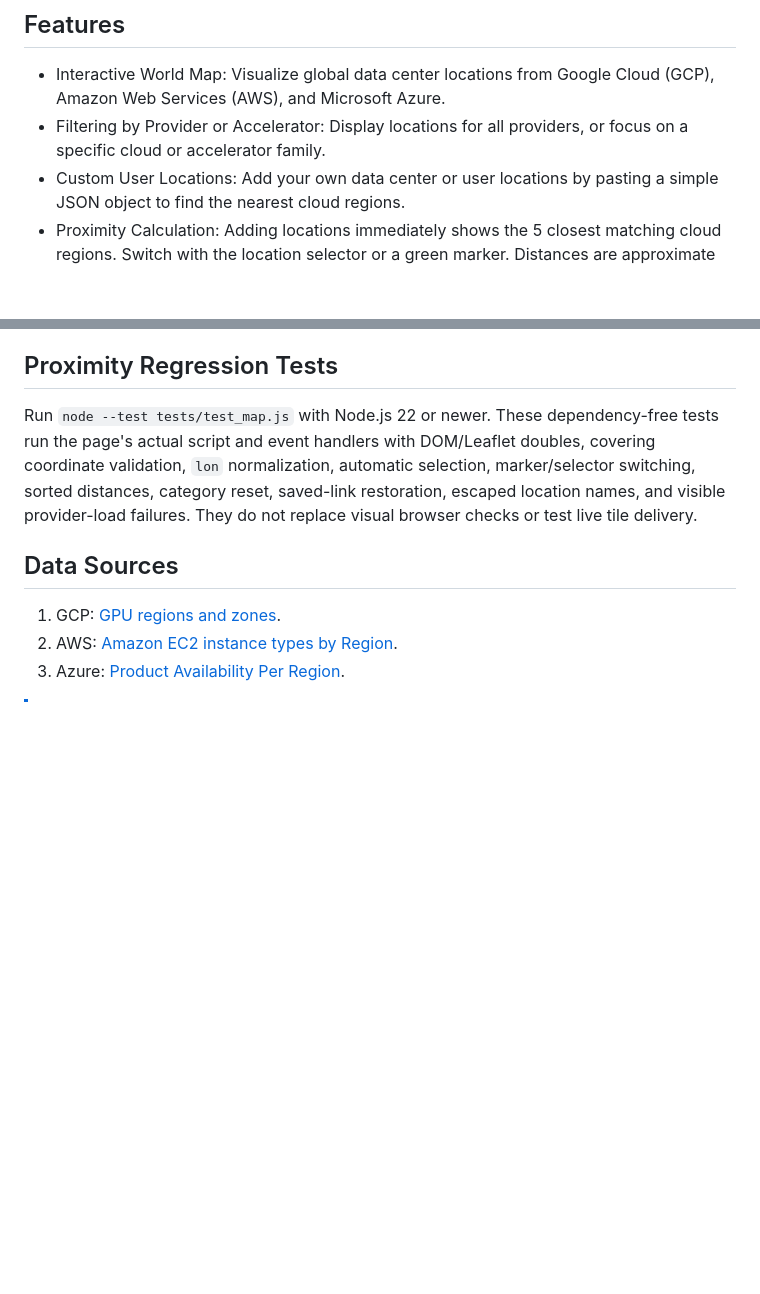
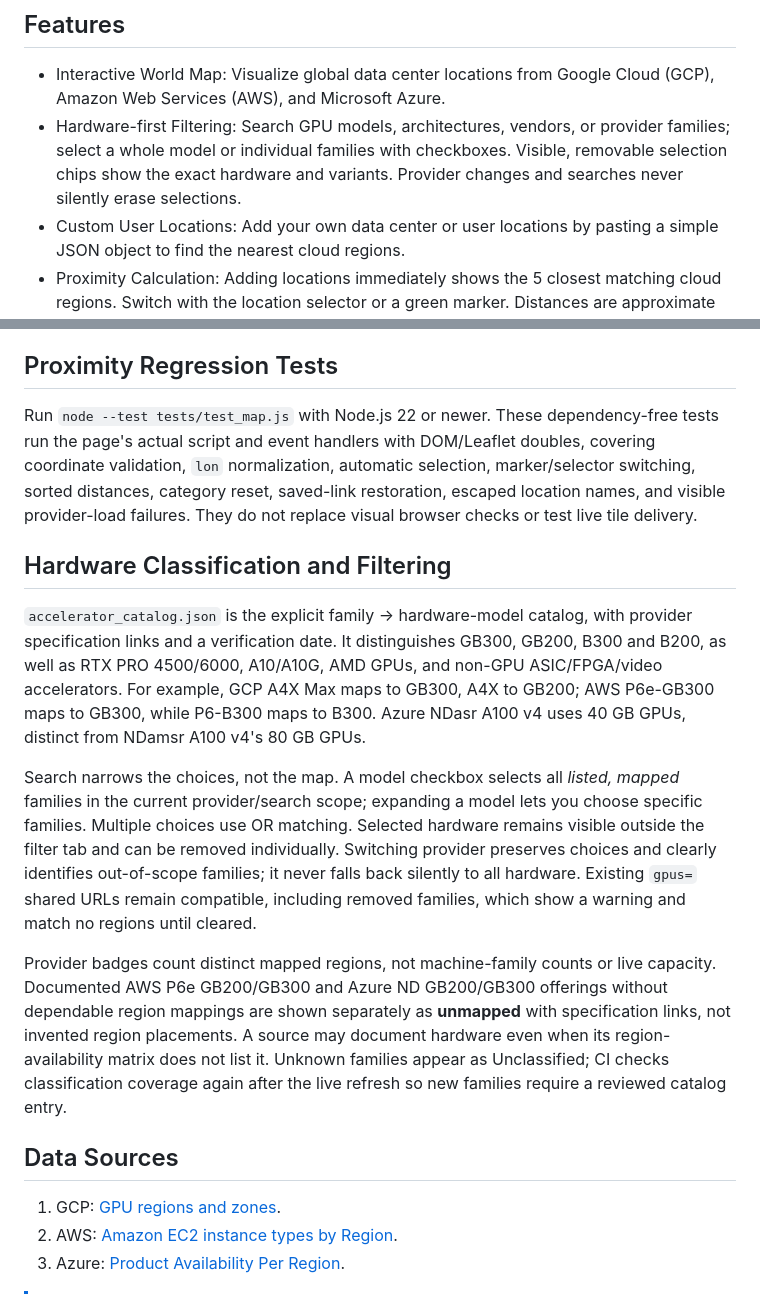
Before and after one commit to ziadmoubayed/cloud-accelerator-map, a Markdown page: README.md, 2 parts joined by grey strips. Drawn GitHub-style; blank space fills up the shorter version.

Commit message:
Validate and document hardware classification and filter state

```diff
--- a/README.md
+++ b/README.md
@@ -9,7 +9,7 @@ An interactive web-based tool to visualize the proximity of major cloud provider
 ## Features
 
 - Interactive World Map: Visualize global data center locations from Google Cloud (GCP), Amazon Web Services (AWS), and Microsoft Azure.
-- Filtering by Provider or Accelerator: Display locations for all providers, or focus on a specific cloud or accelerator family.
+- Hardware-first Filtering: Search GPU models, architectures, vendors, or provider families; select a whole model or individual families with checkboxes. Visible, removable selection chips show the exact hardware and variants. Provider changes and searches never silently erase selections.
 - Custom User Locations: Add your own data center or user locations by pasting a simple JSON object to find the nearest cloud regions.
 - Proximity Calculation: Adding locations immediately shows the 5 closest matching cloud regions. Switch with the location selector or a green marker. Distances are approximate straight-line kilometers, not measured network latency.
 - Shareable State: The current view—including selected provider, accelerator types, and your custom locations—is encoded in the URL. Simply copy the URL to share your exact configuration with others.
@@ -53,6 +53,14 @@ The map uses OpenStreetMap standard tiles with visible attribution, normal brows
 
 Run `node --test tests/test_map.js` with Node.js 22 or newer. These dependency-free tests run the page's actual script and event handlers with DOM/Leaflet doubles, covering coordinate validation, `lon` normalization, automatic selection, marker/selector switching, sorted distances, category reset, saved-link restoration, escaped location names, and visible provider-load failures. They do not replace visual browser checks or test live tile delivery.
 
+## Hardware Classification and Filtering
+
+`accelerator_catalog.json` is the explicit family → hardware-model catalog, with provider specification links and a verification date. It distinguishes GB300, GB200, B300 and B200, as well as RTX PRO 4500/6000, A10/A10G, AMD GPUs, and non-GPU ASIC/FPGA/video accelerators. For example, GCP A4X Max maps to GB300, A4X to GB200; AWS P6e-GB300 maps to GB300, while P6-B300 maps to B300. Azure NDasr A100 v4 uses 40 GB GPUs, distinct from NDamsr A100 v4's 80 GB GPUs.
+
+Search narrows the choices, not the map. A model checkbox selects all *listed, mapped* families in the current provider/search scope; expanding a model lets you choose specific families. Multiple choices use OR matching. Selected hardware remains visible outside the filter tab and can be removed individually. Switching provider preserves choices and clearly identifies out-of-scope families; it never falls back silently to all hardware. Existing `gpus=` shared URLs remain compatible, including removed families, which show a warning and match no regions until cleared.
+
+Provider badges count distinct mapped regions, not machine-family counts or live capacity. Documented AWS P6e GB200/GB300 and Azure ND GB200/GB300 offerings without dependable region mappings are shown separately as **unmapped** with specification links, not invented region placements. A source may document hardware even when its region-availability matrix does not list it. Unknown families appear as Unclassified; CI checks classification coverage again after the live refresh so new families require a reviewed catalog entry.
+
 
 ## Data Sources
 
```
